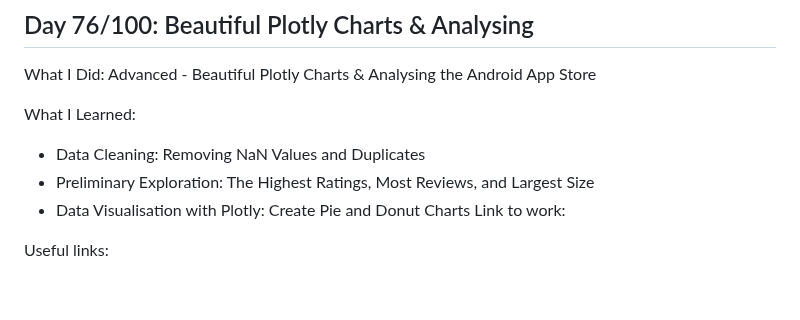
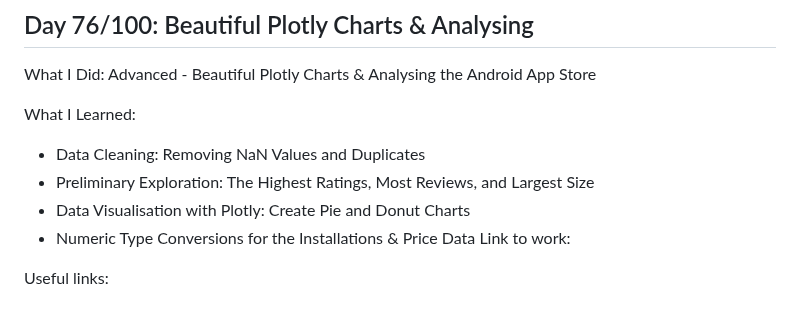
Before and after one commit to Masoudmashayekh/100_days_of_code_Python, a Markdown page: README.md, the part around the change. Drawn GitHub-style.

Commit message:
Numeric Type Conversions for the Installations & Price Data

```diff
--- a/README.md
+++ b/README.md
@@ -1090,6 +1090,7 @@ What I Learned:
 - Data Cleaning: Removing NaN Values and Duplicates
 - Preliminary Exploration: The Highest Ratings, Most Reviews, and Largest Size
 - Data Visualisation with Plotly: Create Pie and Donut Charts
+- Numeric Type Conversions for the Installations & Price Data
 Link to work:
 
 Useful links:
```
